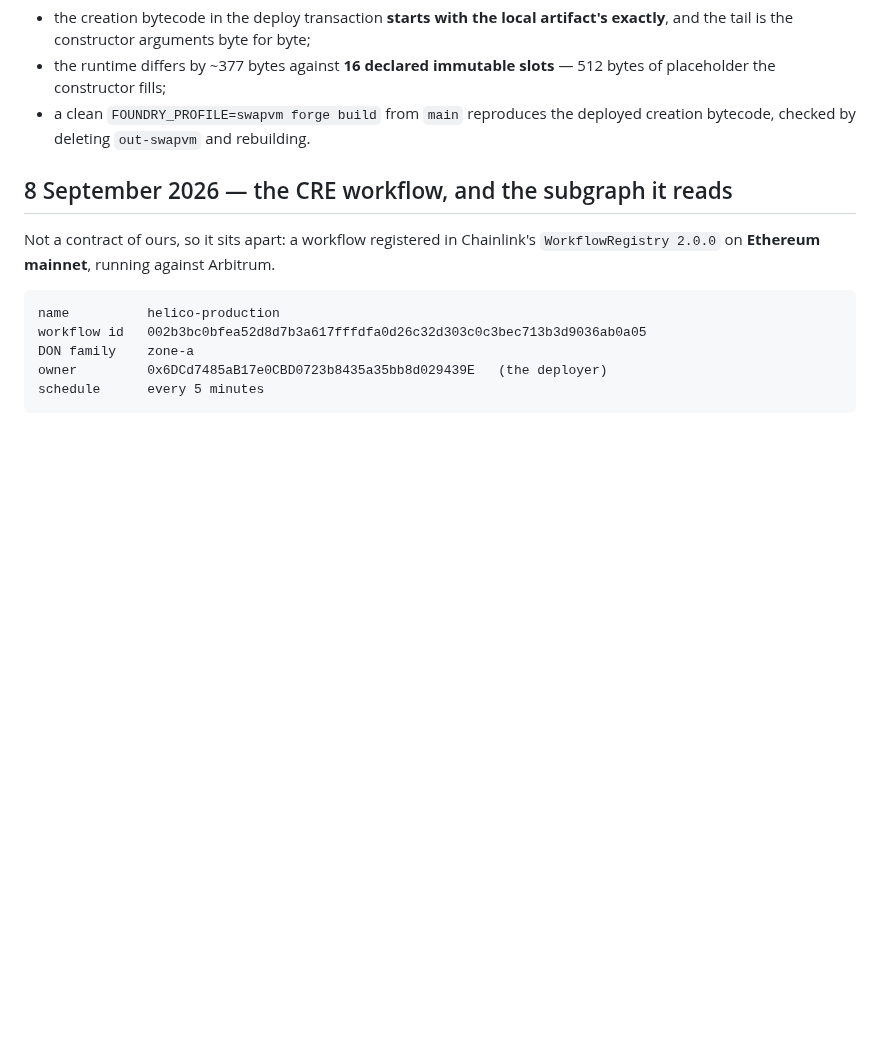
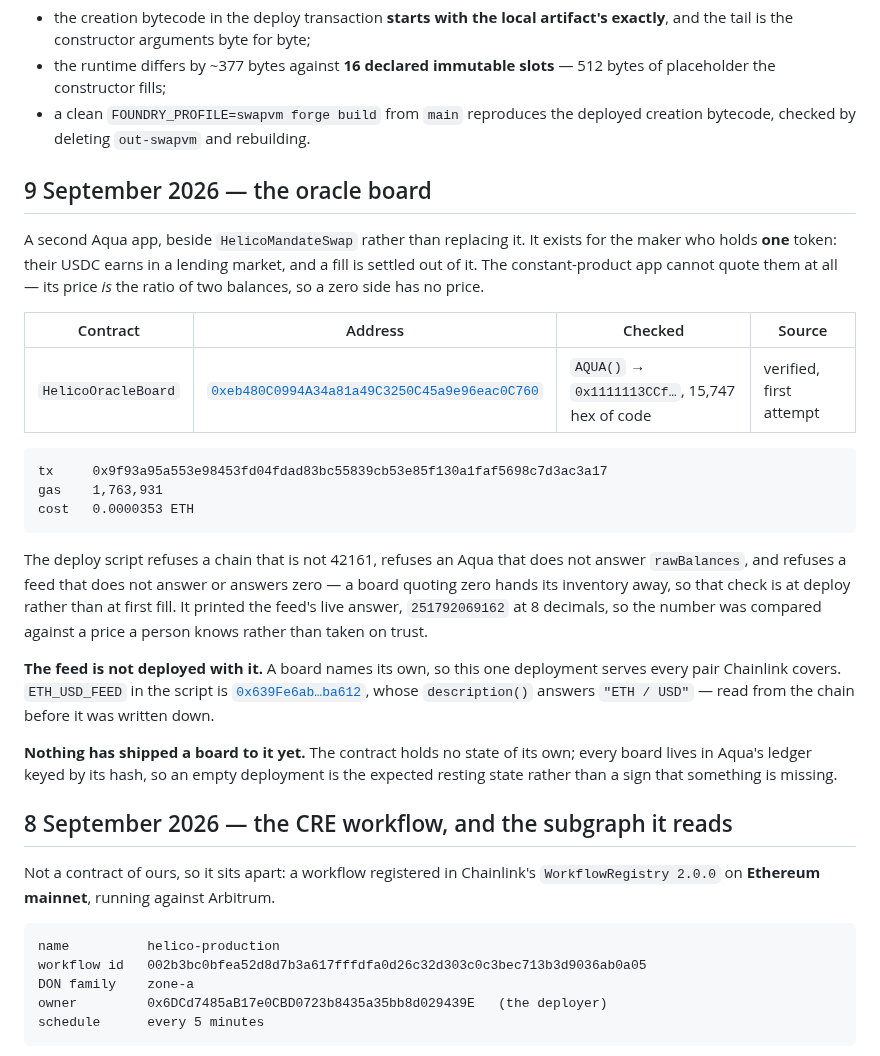
Before and after one commit to 0xHelico/helico, a Markdown page: docs/deployments.md, the part around the change. Drawn GitHub-style; blank space fills up the shorter version.

````diff
--- a/docs/deployments.md
+++ b/docs/deployments.md
@@ -111,6 +111,38 @@ trying rather than assume a bad deploy:
 - a clean `FOUNDRY_PROFILE=swapvm forge build` from `main` reproduces the deployed creation
   bytecode, checked by deleting `out-swapvm` and rebuilding.
 
+## 9 September 2026 — the oracle board
+
+A second Aqua app, beside `HelicoMandateSwap` rather than replacing it. It exists for the maker
+who holds **one** token: their USDC earns in a lending market, and a fill is settled out of it.
+The constant-product app cannot quote them at all — its price *is* the ratio of two balances, so a
+zero side has no price.
+
+| Contract | Address | Checked | Source |
+|---|---|---|---|
+| `HelicoOracleBoard` | [`0xeb480C0994A34a81a49C3250C45a9e96eac0C760`](https://arbiscan.io/address/0xeb480C0994A34a81a49C3250C45a9e96eac0C760#code) | `AQUA()` → `0x1111113CCf…`, 15,747 hex of code | verified, first attempt |
+
+```
+tx     0x9f93a95a553e98453fd04fdad83bc55839cb53e85f130a1faf5698c7d3ac3a17
+gas    1,763,931
+cost   0.0000353 ETH
+```
+
+The deploy script refuses a chain that is not 42161, refuses an Aqua that does not answer
+`rawBalances`, and refuses a feed that does not answer or answers zero — a board quoting zero
+hands its inventory away, so that check is at deploy rather than at first fill. It printed the
+feed's live answer, `251792069162` at 8 decimals, so the number was compared against a price a
+person knows rather than taken on trust.
+
+**The feed is not deployed with it.** A board names its own, so this one deployment serves every
+pair Chainlink covers. `ETH_USD_FEED` in the script is
+[`0x639Fe6ab…ba612`](https://arbiscan.io/address/0x639Fe6ab55C921f74e7fac1ee960C0B6293ba612),
+whose `description()` answers `"ETH / USD"` — read from the chain before it was written down.
+
+**Nothing has shipped a board to it yet.** The contract holds no state of its own; every board
+lives in Aqua's ledger keyed by its hash, so an empty deployment is the expected resting state
+rather than a sign that something is missing.
+
 ## 8 September 2026 — the CRE workflow, and the subgraph it reads
 
 Not a contract of ours, so it sits apart: a workflow registered in Chainlink's
````
Also changed, not shown: contracts/README.md (+6 -3 lines), docs/demo-video-script.md (+7 -4 lines).
